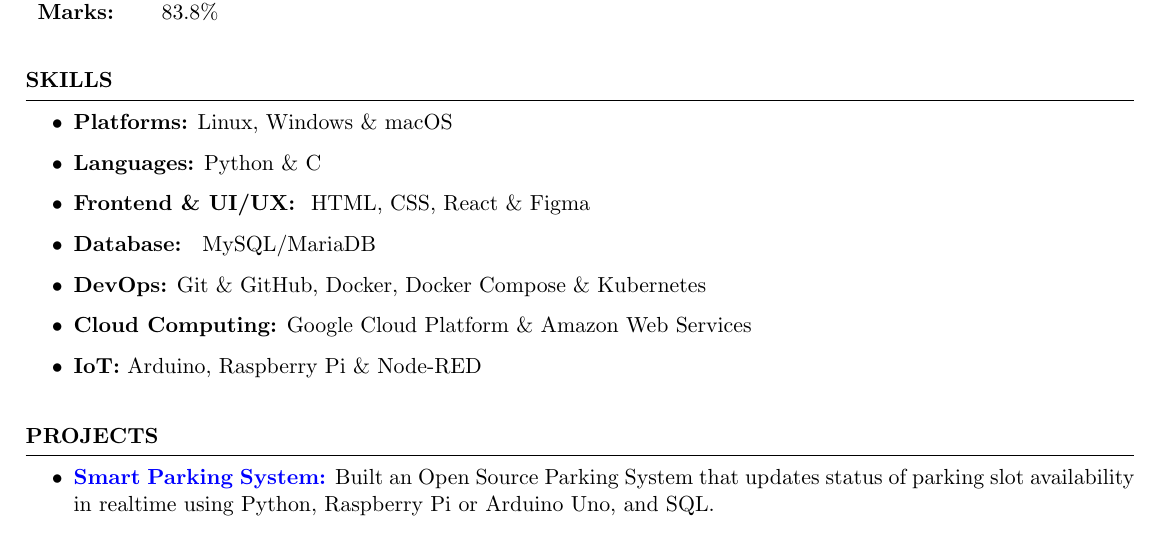
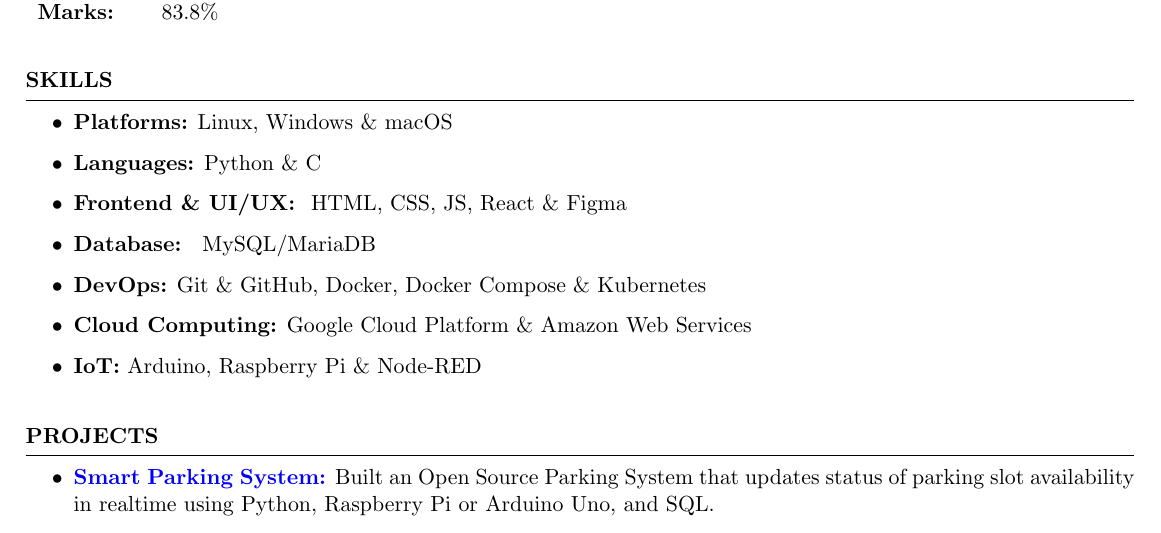
Before and after one commit to trishaamandal/trisha-resume, a LaTeX CV (Arkapravo_Ghosh_Resume.tex): part of the page, cut so that both start at the same text. Compiled offline with pdfLaTeX.

Commit message:
Added JavaScript to Skills

```diff
--- a/Arkapravo_Ghosh_Resume.tex
+++ b/Arkapravo_Ghosh_Resume.tex
@@ -38,7 +38,7 @@ Marks: & 83.8\%
 \begin{itemize}
     \item \textbf{Platforms:} Linux, Windows \& macOS
     \item \textbf{Languages:} Python \& C
-    \item \textbf{Frontend \& UI/UX: } HTML, CSS, React \& Figma
+    \item \textbf{Frontend \& UI/UX: } HTML, CSS, JS, React \& Figma
     \item \textbf{Database: } MySQL/MariaDB
     \item \textbf{DevOps:} Git \& GitHub, Docker, Docker Compose \& Kubernetes
     \item \textbf{Cloud Computing:} Google Cloud Platform \& Amazon Web Services
```
Also changed, not shown: Arkapravo_Ghosh_Resume.pdf.
